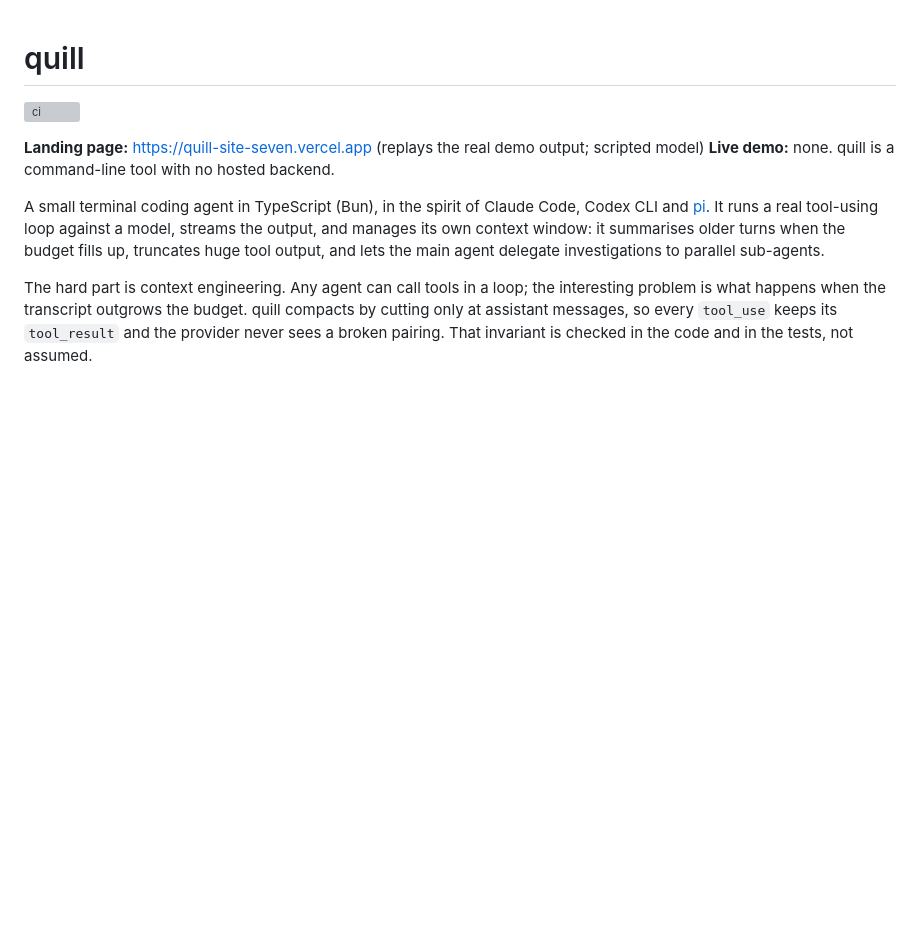
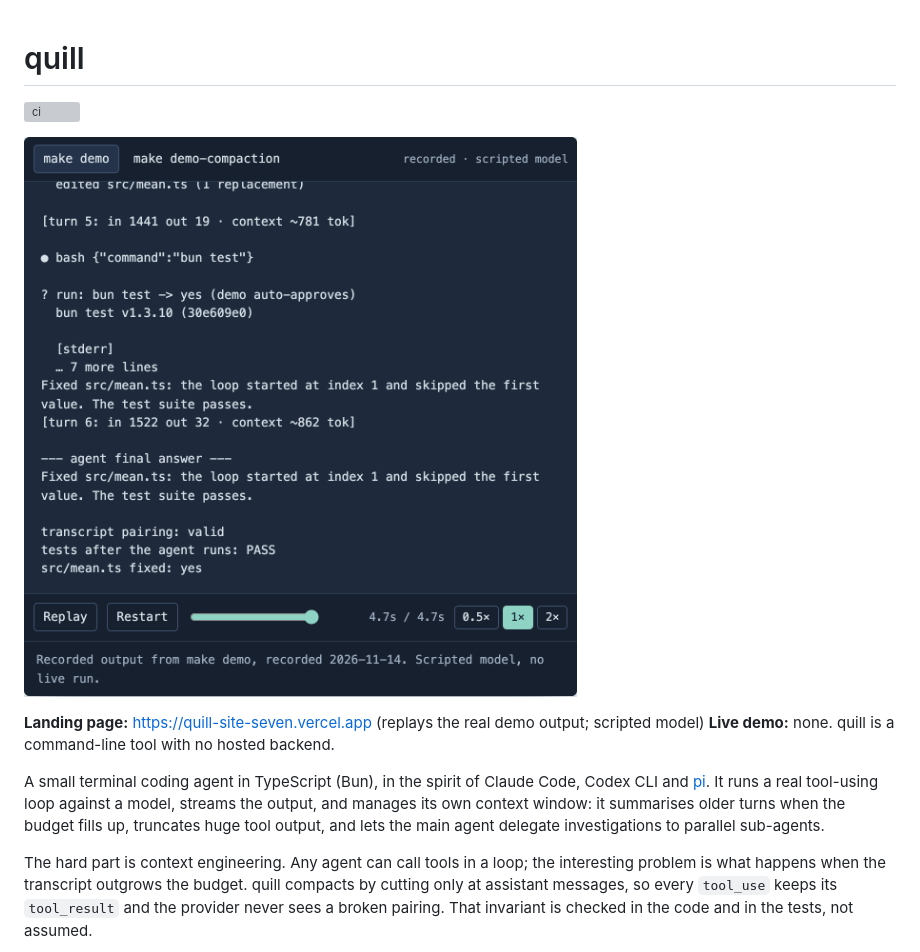
Before and after one commit to codealisha99/quill, a Markdown page: README.md, the part around the change. Rendered like a GitHub page; pictures changed too: docs/replay.png (added); blank space fills up the shorter version; grey boxes are pictures that could not be loaded.

Commit message:
docs: add recorded replay screenshot to README

```diff
--- a/README.md
+++ b/README.md
@@ -1,6 +1,8 @@
 # quill
 
 [![ci](https://github.com/codealisha99/quill/actions/workflows/ci.yml/badge.svg)](https://github.com/codealisha99/quill/actions/workflows/ci.yml)
+
+![Recorded replay of make demo: the agent reads, edits and re-runs the tests](docs/replay.png)
 
 **Landing page:** https://quill-site-seven.vercel.app (replays the real demo output; scripted model)
 **Live demo:** none. quill is a command-line tool with no hosted backend.
```
